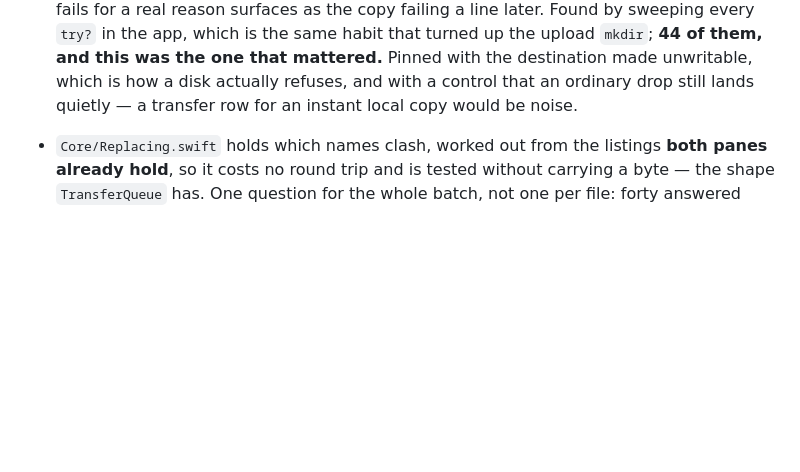
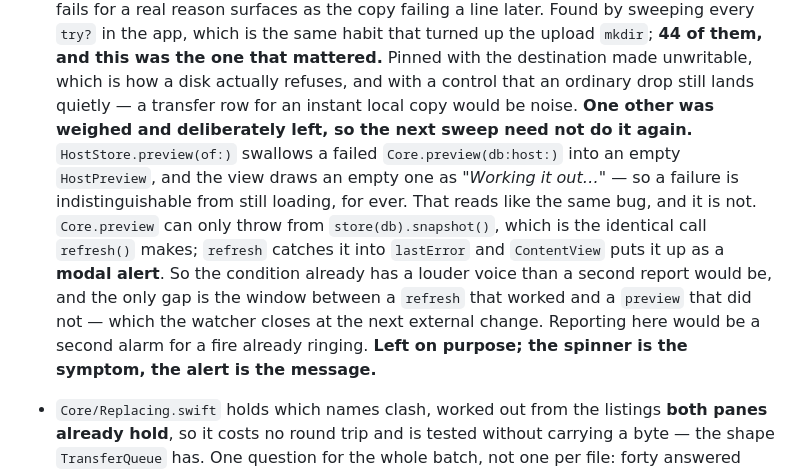
Before and after one commit to cuonggt/shellhand, a Markdown page: CLAUDE.md, the part around the change. GitHub-like rendering; blank space fills up the shorter version.

Commit message:
Record why the preview try? stays

```diff
--- a/CLAUDE.md
+++ b/CLAUDE.md
@@ -1422,6 +1422,19 @@ credentials, which is most of it.
   mattered.** Pinned with the destination made unwritable, which is how a disk
   actually refuses, and with a control that an ordinary drop still lands
   quietly — a transfer row for an instant local copy would be noise.
+  **One other was weighed and deliberately left, so the next sweep need not
+  do it again.** `HostStore.preview(of:)` swallows a failed
+  `Core.preview(db:host:)` into an empty `HostPreview`, and the view draws an
+  empty one as *"Working it out…"* — so a failure is indistinguishable from
+  still loading, for ever. That reads like the same bug, and it is not.
+  `Core.preview` can only throw from `store(db).snapshot()`, which is the
+  identical call `refresh()` makes; `refresh` catches it into `lastError` and
+  `ContentView` puts it up as a **modal alert**. So the condition already has
+  a louder voice than a second report would be, and the only gap is the window
+  between a `refresh` that worked and a `preview` that did not — which the
+  watcher closes at the next external change. Reporting here would be a second
+  alarm for a fire already ringing. **Left on purpose; the spinner is the
+  symptom, the alert is the message.**
 - `Core/Replacing.swift` holds which names clash, worked out from the
   listings **both panes already hold**, so it costs no round trip and is
   tested without carrying a byte — the shape `TransferQueue` has. One question
```
